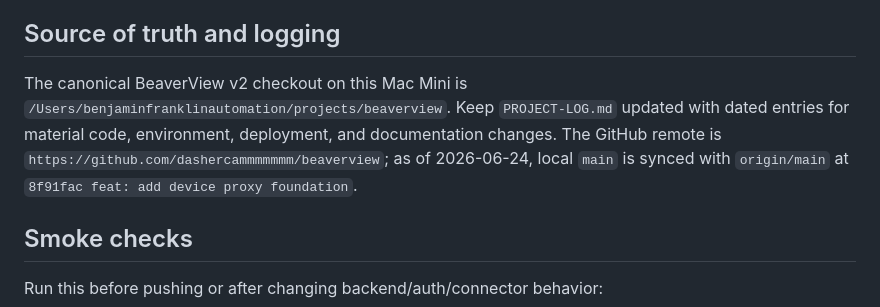
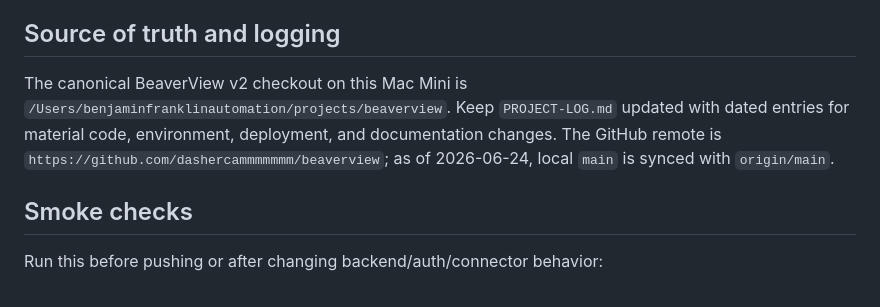
Before and after one commit to dashercammmmmmm/beaverview, a Markdown page: CLAUDE.md, the part around the change. Rendered like a GitHub page.

```diff
--- a/CLAUDE.md
+++ b/CLAUDE.md
@@ -25,7 +25,7 @@ You can also run `api/start.sh`; it installs/updates dependencies from `api/requ
 
 ## Source of truth and logging
 
-The canonical BeaverView v2 checkout on this Mac Mini is `/Users/benjaminfranklinautomation/projects/beaverview`. Keep `PROJECT-LOG.md` updated with dated entries for material code, environment, deployment, and documentation changes. The GitHub remote is `https://github.com/dashercammmmmmm/beaverview`; as of 2026-06-24, local `main` is synced with `origin/main` at `8f91fac feat: add device proxy foundation`.
+The canonical BeaverView v2 checkout on this Mac Mini is `/Users/benjaminfranklinautomation/projects/beaverview`. Keep `PROJECT-LOG.md` updated with dated entries for material code, environment, deployment, and documentation changes. The GitHub remote is `https://github.com/dashercammmmmmm/beaverview`; as of 2026-06-24, local `main` is synced with `origin/main`.
 
 ## Smoke checks
 
```
Also changed, not shown: PROJECT-LOG.md (+3 -2 lines), SESSION-CONTEXT.md (+3 -1 lines).
